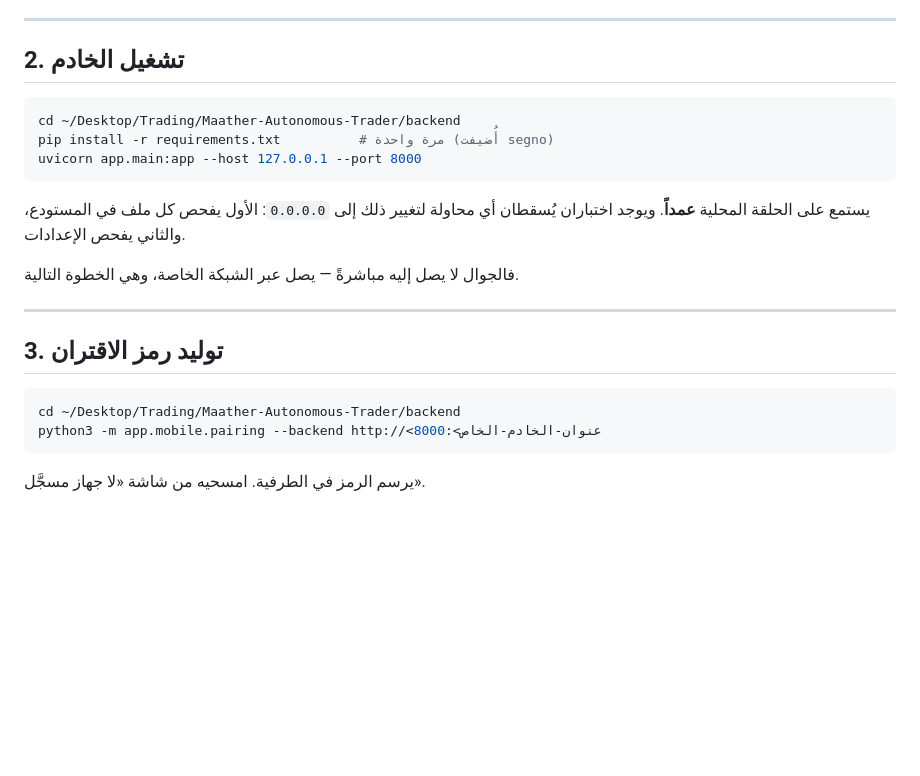
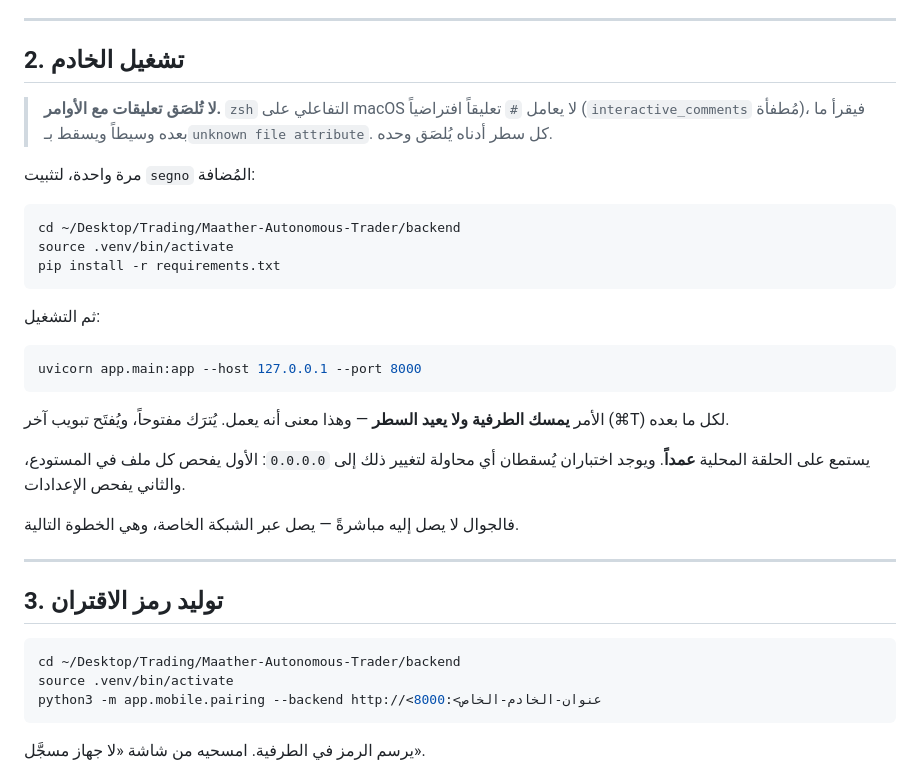
Before and after one commit to I-maather/MITHRAH, a Markdown page: docs/MOBILE_PAIRING_RUNBOOK.md, the part around the change. Rendered like a GitHub page; blank space fills up the shorter version.

Commit message:
تصحيح دليل الربط: أوامر تُلصَق كما هي في zsh
سقط سطر التثبيت عند المالكة بـ`zsh: unknown file attribute: ^`. السبب أن
`zsh` التفاعلي على macOS لا يعامل `#` تعليقاً افتراضياً
(`interactive_comments` مُطفأة)، فقرأ التعليق العربي بعده وسيطاً وفسّر
`(أُضيفت segno)` مُحدِّدَ ملفات. فلم يُثبَّت شيء، وسقط `uvicorn` بعده
بـ«command not found» — وهو عَرَض لا سبب.

عيبٌ في التوثيق لا في البيئة: أمرٌ يُكتب ليُلصَق يجب أن يُلصَق كما هو.
حُذفت التعليقات من كل سطر أمر، وأُضيف تنبيه بالسبب، وأُضيف
`source .venv/bin/activate` الذي كان ناقصاً — البيئة موجودة في
backend/.venv وفيها uvicorn، والناقص segno وحدها.

وأُضيف تنبيه أن `uvicorn` يمسك الطرفية ولا يعيد السطر، لأن ذلك يُقرأ
تعليقاً عند من لم يشغّل خادماً قبلها.

Co-Authored-By: Claude Opus 5 <noreply@anthropic.com>
Claude-Session: https://claude.ai/code/session_012z2YVtWLhdh7xKoE3SAkra

````diff
--- a/docs/MOBILE_PAIRING_RUNBOOK.md
+++ b/docs/MOBILE_PAIRING_RUNBOOK.md
@@ -37,11 +37,26 @@
 
 ## 2. تشغيل الخادم
 
+> **لا تُلصَق تعليقات مع الأوامر.** `zsh` التفاعلي على macOS لا يعامل `#`
+> تعليقاً افتراضياً (`interactive_comments` مُطفأة)، فيقرأ ما بعده وسيطاً
+> ويسقط بـ`unknown file attribute`. كل سطر أدناه يُلصَق وحده.
+
+مرة واحدة، لتثبيت `segno` المُضافة:
+
 ```bash
 cd ~/Desktop/Trading/Maather-Autonomous-Trader/backend
-pip install -r requirements.txt          # مرة واحدة (أُضيفت segno)
+source .venv/bin/activate
+pip install -r requirements.txt
+```
+
+ثم التشغيل:
+
+```bash
 uvicorn app.main:app --host 127.0.0.1 --port 8000
 ```
+
+الأمر **يمسك الطرفية ولا يعيد السطر** — وهذا معنى أنه يعمل. يُترَك مفتوحاً،
+ويُفتَح تبويب آخر (⌘T) لكل ما بعده.
 
 يستمع على الحلقة المحلية **عمداً**. ويوجد اختباران يُسقطان أي محاولة لتغيير
 ذلك إلى `0.0.0.0`: الأول يفحص كل ملف في المستودع، والثاني يفحص الإعدادات.
@@ -54,6 +69,7 @@ uvicorn app.main:app --host 127.0.0.1 --port 8000
 
 ```bash
 cd ~/Desktop/Trading/Maather-Autonomous-Trader/backend
+source .venv/bin/activate
 python3 -m app.mobile.pairing --backend http://<عنوان-الخادم-الخاص>:8000
 ```
 
````
